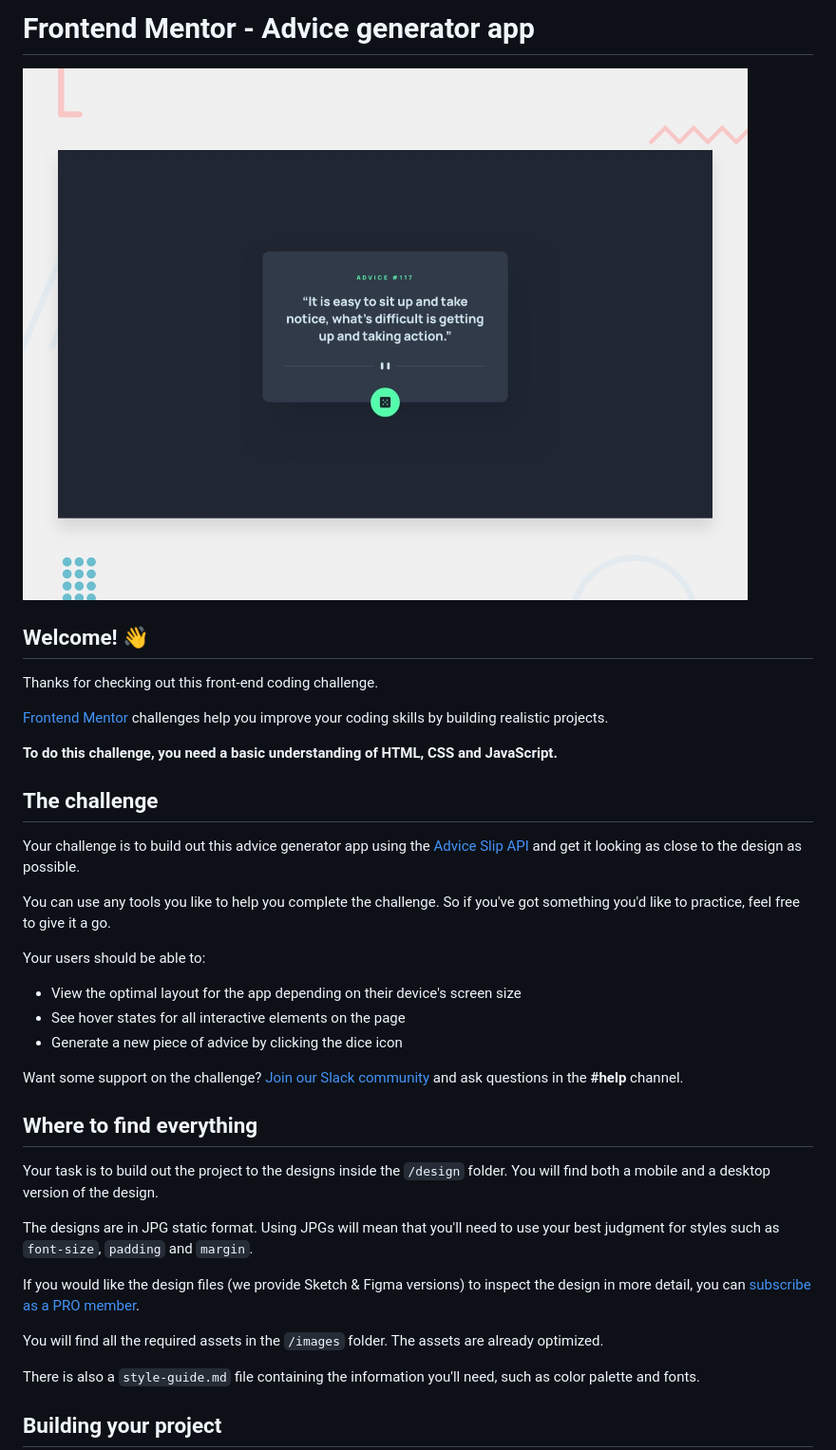
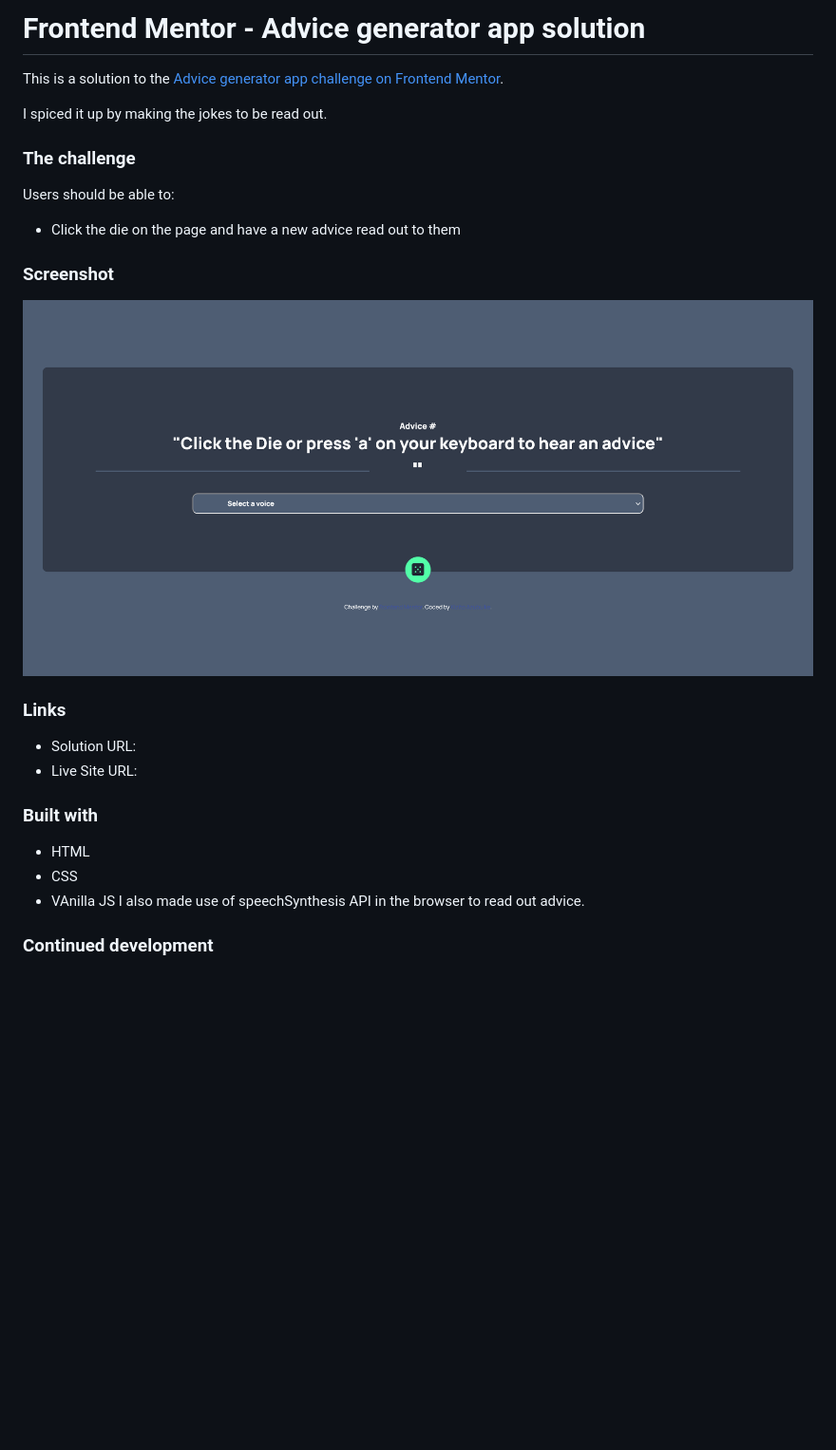
Before and after one commit to Kayzubi/advicegenerator, a Markdown page: README.md, the part around the change printed below. Shown: that part at 95% size. Rendered like a GitHub page; pictures changed too: images/Screenshot 2022-05-21 at 16-08-39 Advice generator.png (added); blank space fills up the shorter version.

```diff
--- a/README.md
+++ b/README.md
@@ -1,40 +1,36 @@
-# Frontend Mentor - Advice generator app
+# Frontend Mentor - Advice generator app solution
 
-![Design preview for the Advice generator app coding challenge](./design/desktop-preview.jpg)
+This is a solution to the [Advice generator app challenge on Frontend Mentor](https://www.frontendmentor.io/challenges/advice-generator-app-QdUG-13db).
 
-## Welcome! 👋
+I spiced it up by making the jokes to be read out.
 
-Thanks for checking out this front-end coding challenge.
 
-[Frontend Mentor](https://www.frontendmentor.io) challenges help you improve your coding skills by building realistic projects.
 
-**To do this challenge, you need a basic understanding of HTML, CSS and JavaScript.**
+### The challenge
 
-## The challenge
+Users should be able to:
 
-Your challenge is to build out this advice generator app using the [Advice Slip API](https://api.adviceslip.com) and get it looking as close to the design as possible.
+- Click the die on the page and have a new advice read out to them
 
-You can use any tools you like to help you complete the challenge. So if you've got something you'd like to practice, feel free to give it a go.
+### Screenshot
 
-Your users should be able to:
+![](./images/Screenshot%202022-05-21%20at%2016-08-39%20Advice%20generator.png)
 
-- View the optimal layout for the app depending on their device's screen size
-- See hover states for all interactive elements on the page
-- Generate a new piece of advice by clicking the dice icon
 
-Want some support on the challenge? [Join our Slack community](https://www.frontendmentor.io/slack) and ask questions in the **#help** channel.
+### Links
 
-## Where to find everything
+- Solution URL:  [](https://github.com/Kayzubi/advicegenerator)
+- Live Site URL: [](https://advicegenarator.netlify.app/)
 
-Your task is to build out the project to the designs inside the `/design` folder. You will find both a mobile and a desktop version of the design.
 
-The designs are in JPG static format. Using JPGs will mean that you'll need to use your best judgment for styles such as `font-size`, `padding` and `margin`.
+### Built with
 
-If you would like the design files (we provide Sketch & Figma versions) to inspect the design in more detail, you can [subscribe as a PRO member](https://www.frontendmentor.io/pro).
+- HTML
+- CSS
+- VAnilla JS
+I also made use of speechSynthesis API in the browser to read out advice.
 
-You will find all the required assets in the `/images` folder. The assets are already optimized.
 
-There is also a `style-guide.md` file containing the information you'll need, such as color palette and fonts.
 
-## Building your project
+### Continued development
 
```
Also changed, not shown: other parts of README.md (+1 -53 lines), README-template.md (deleted, +0 -88 lines), style-guide.md (deleted, +0 -31 lines).
